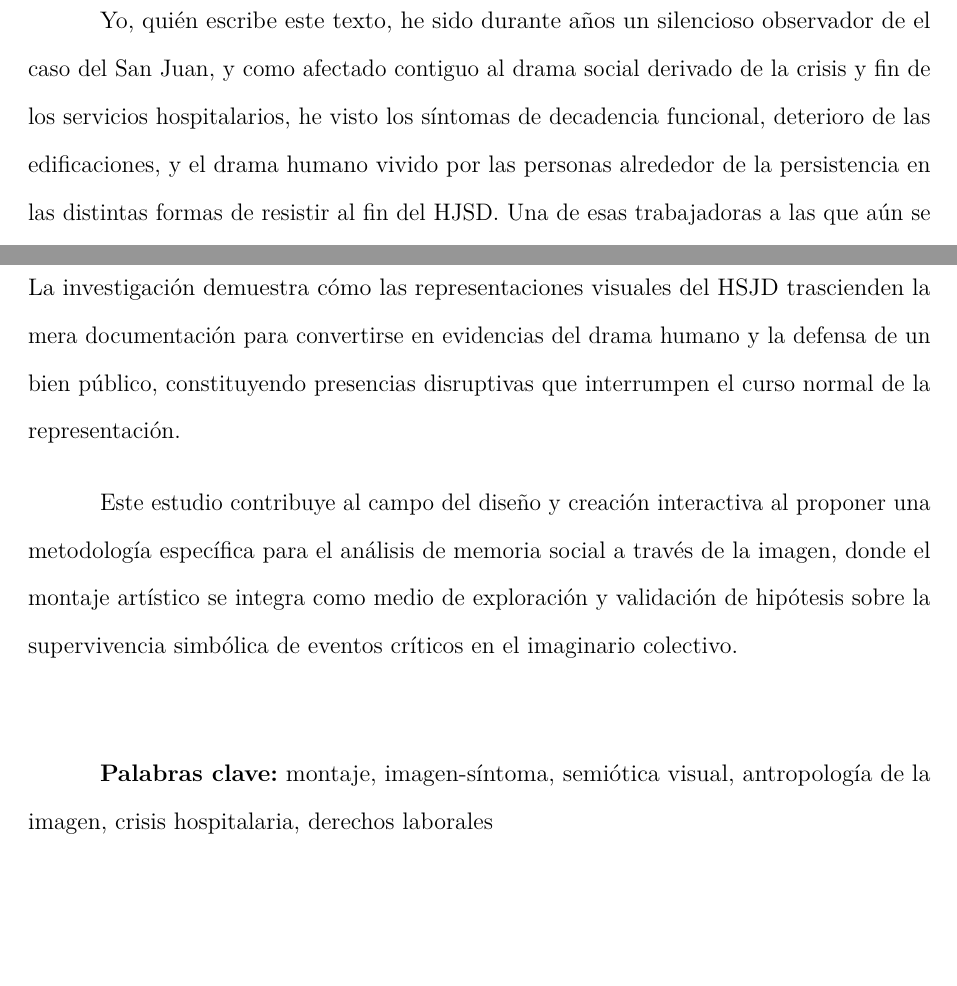
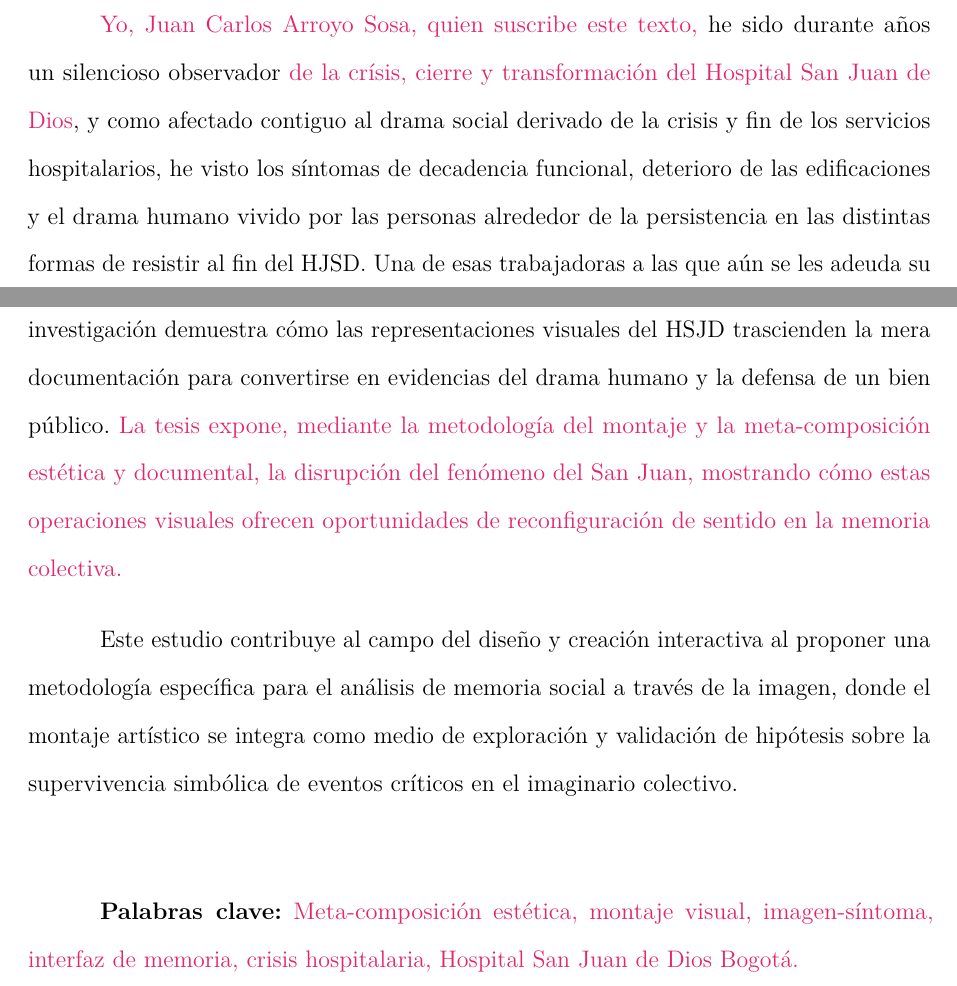
Before and after one commit to desarroyame/tesis-maestria, a LaTeX document (main.tex, which reads core/abstract.tex, core/ethics_statement.tex): two parts of pages 2 and 5 of 83 before the commit and two parts of pages 2 and 4 of 82 after it, joined at a grey line, cut so that both start at the same text, the shorter picture padded with empty space. Compiled offline with pdfLaTeX.

Commit message:
fix: comentarios en declaración ética y resúmen

```diff
--- a/core/abstract.tex
+++ b/core/abstract.tex
@@ -9,10 +9,10 @@
 
 Metodológicamente, se operacionaliza el análisis mediante la apropiación de la idea de montaje, complementada con la identificación de imaginarios sociales y estructuras semióticas denominadas imágenes-síntoma y anacronismos. Esta aproximación permite interpretar cómo diversas acciones simbólicas, argumentales y estéticas evidencian una intensa producción visual en torno a la crisis del HSJD.
 
-Los resultados revelan que los registros de estas acciones conforman un corpus de imágenes que permite interpretar tanto los síntomas visuales de la crisis sistémica como el deterioro arquitectónico y patrimonial en su interacción con el drama humano y social. La investigación demuestra cómo las representaciones visuales del HSJD trascienden la mera documentación para convertirse en evidencias del drama humano y la defensa de un bien público, constituyendo presencias disruptivas que interrumpen el curso normal de la representación.
+Los resultados revelan que los registros de estas acciones conforman un \textcolor{edit30sept}{ \emph{corpus}} de imágenes que permite interpretar tanto los síntomas visuales de la crisis sistémica como el deterioro arquitectónico y patrimonial en su interacción con el drama humano y social. La investigación demuestra cómo las representaciones visuales del HSJD trascienden la mera documentación para convertirse en evidencias del drama humano y la defensa de un bien público. \textcolor{edit30sept}{La tesis expone, mediante la metodología del montaje y la meta-composición estética y documental, la disrupción del fenómeno del San Juan, mostrando cómo estas operaciones visuales ofrecen oportunidades de reconfiguración de sentido en la memoria colectiva.}
 
 Este estudio contribuye al campo del diseño y creación interactiva al proponer una metodología específica para el análisis de memoria social a través de la imagen, donde el montaje artístico se integra como medio de exploración y validación de hipótesis sobre la supervivencia simbólica de eventos críticos en el imaginario colectivo.
 
 \vspace{1cm}
-\textbf{Palabras clave:} montaje, imagen-síntoma, semiótica visual, antropología de la imagen, crisis hospitalaria, derechos laborales
+\textbf{Palabras clave:} \textcolor{edit30sept}{Meta-composición estética, montaje visual, imagen-síntoma, interfaz de memoria, crisis hospitalaria, Hospital San Juan de Dios Bogotá.}
 \pagebreak
--- a/core/ethics_statement.tex
+++ b/core/ethics_statement.tex
@@ -1,7 +1,7 @@
 \section*{Declaración de ética}
 \setlength{\parskip}{1em}
 
-Yo, quién escribe este texto, he sido durante años un silencioso observador de el caso del San Juan, y como afectado contiguo al drama social derivado de la crisis y fin de los servicios hospitalarios, he visto los síntomas de decadencia funcional, deterioro de las edificaciones, y el drama humano vivido por las personas alrededor de la persistencia en las distintas formas de resistir al fin del HJSD. Una de esas trabajadoras a las que aún se les adeuda su liquidación, es mi madre, la enfermera Berenice Sosa o como aún después de tantos años de no ejercer su profesión, sus compañeras del San Juan le siguen diciendo “jefe Berenice”.
+\textcolor{edit30sept}{Yo, Juan Carlos Arroyo Sosa, quien suscribe este texto,} he sido durante años un silencioso observador \textcolor{edit30sept}{de la crísis, cierre y transformación del Hospital San Juan de Dios}, y como afectado contiguo al drama social derivado de la crisis y fin de los servicios hospitalarios, he visto los síntomas de decadencia funcional, deterioro de las edificaciones y el drama humano vivido por las personas alrededor de la persistencia en las distintas formas de resistir al fin del HJSD. Una de esas trabajadoras a las que aún se les adeuda su liquidación, es mi madre, la enfermera Berenice Sosa o como aún después de tantos años de no ejercer su profesión, sus compañeras del San Juan le siguen diciendo “jefe Berenice”.
 
 Esta investigación titulada \textit{Significación social y supervivencia simbólica en la producción de imagen artística sobre la resistencia y crisis del Hospital San Juan de Dios, Bogotá, 2007-2017} se ha realizado respetando los principios éticos fundamentales de integridad, transparencia y respeto hacia las personas y los materiales involucrados.
 
```
Also changed, not shown: core/abstract.tex (2 more changed lines), core/ethics_statement.tex (1 more changed lines).
